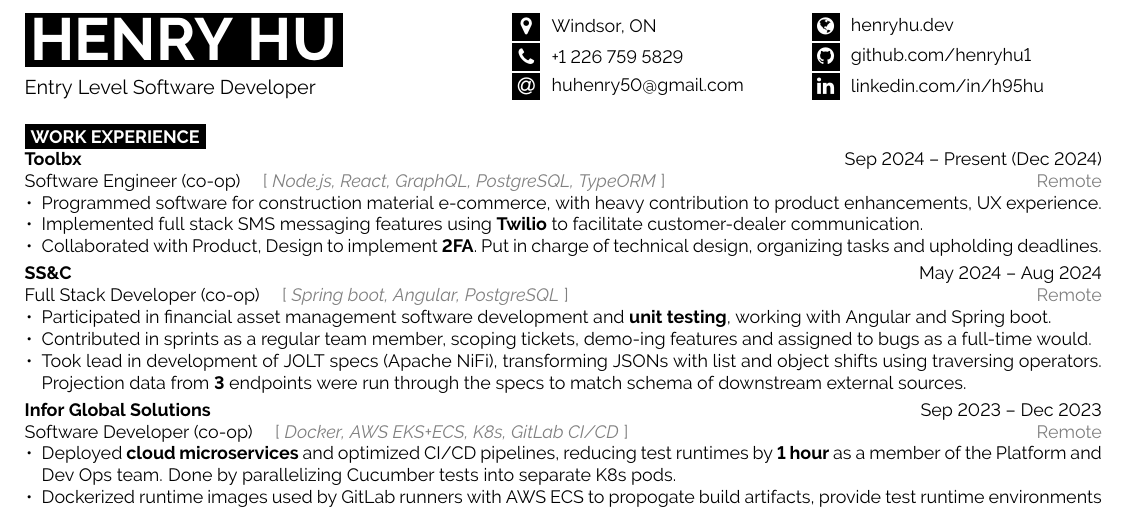
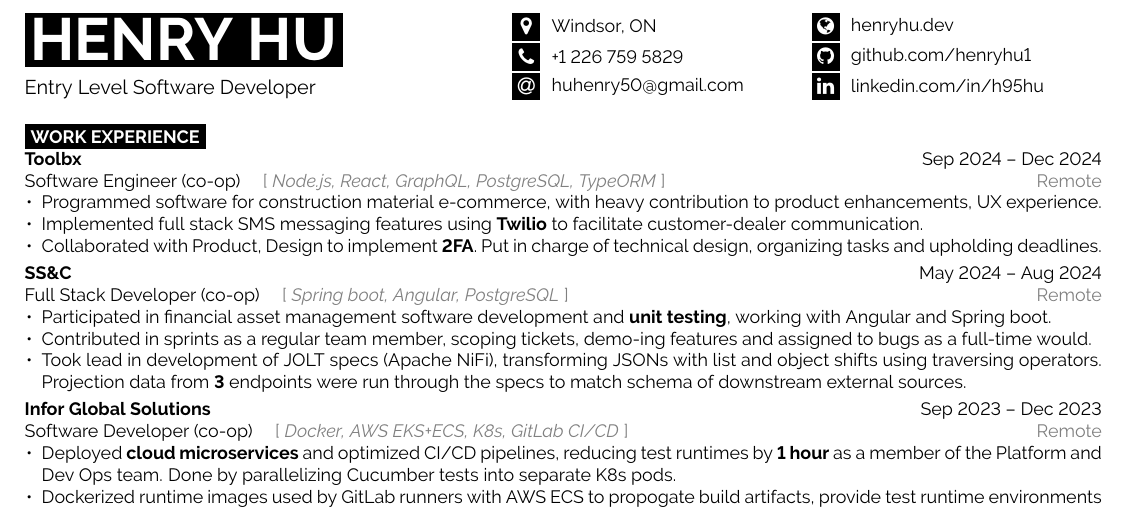
Before and after one commit to henryhu1/my-resume, a LaTeX document (External/main.tex): part of the page, cut so that both start at the same text. Compiled offline with pdfLaTeX.

Commit message:
work experience date update

```diff
--- a/External/main.tex
+++ b/External/main.tex
@@ -102,7 +102,7 @@
 \begin{minipage}[t]{\textwidth}
 	\vspace{-\baselineskip}
 
-	\textbf{Toolbx} \hfill Sep 2024 -- Present (Dec 2024) \\
+	\textbf{Toolbx} \hfill Sep 2024 -- Dec 2024 \\
 	Software Engineer (co-op) \quad \textcolor{gray}{[\;\textit{Node.js, React, GraphQL, PostgreSQL, TypeORM}\;]} \hfill \textcolor{gray}{Remote}
 	\begin{itemize}[noitemsep,topsep=0pt]
 		\item Programmed software for construction material e-commerce,
```
Also changed, not shown: External/main.pdf.
